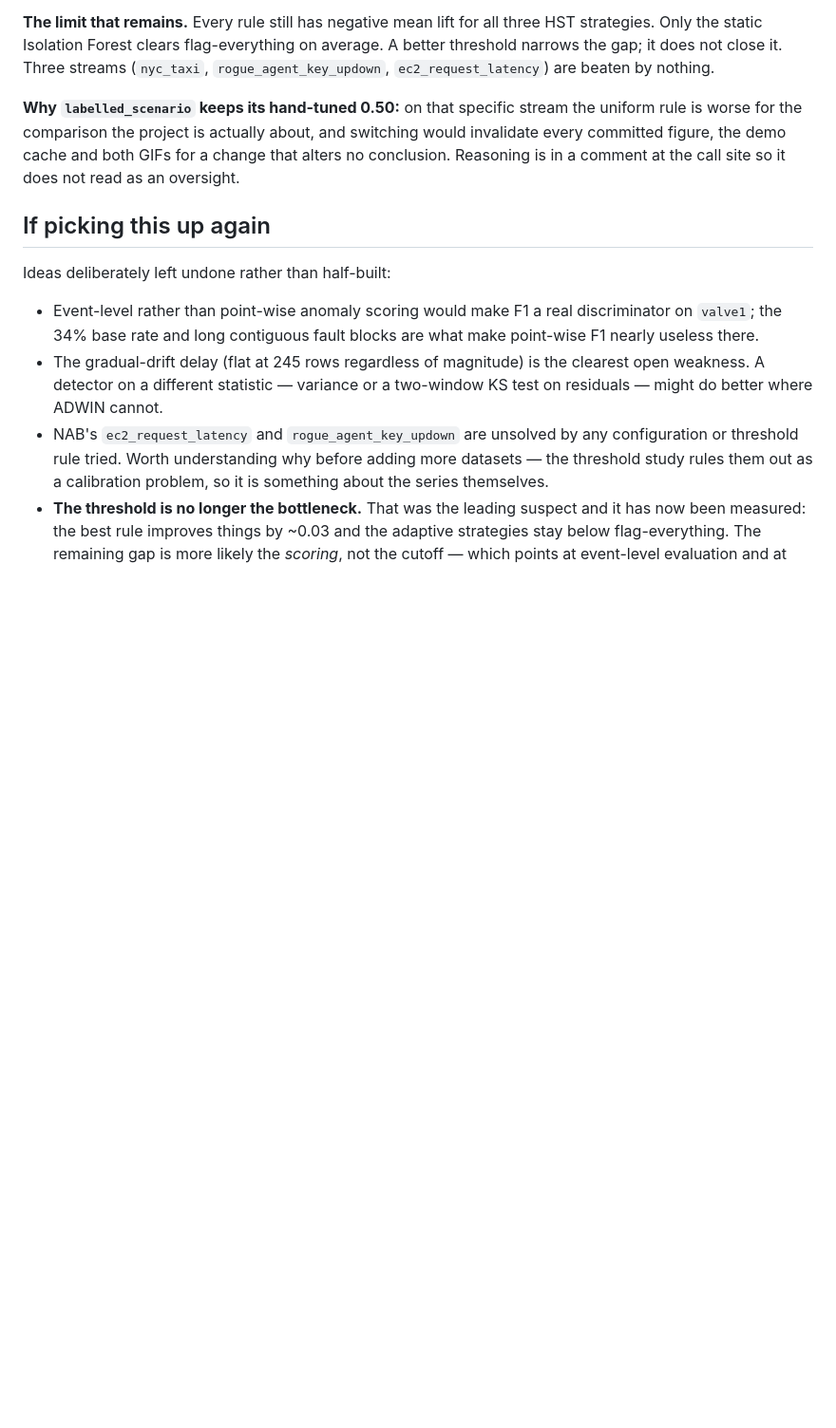
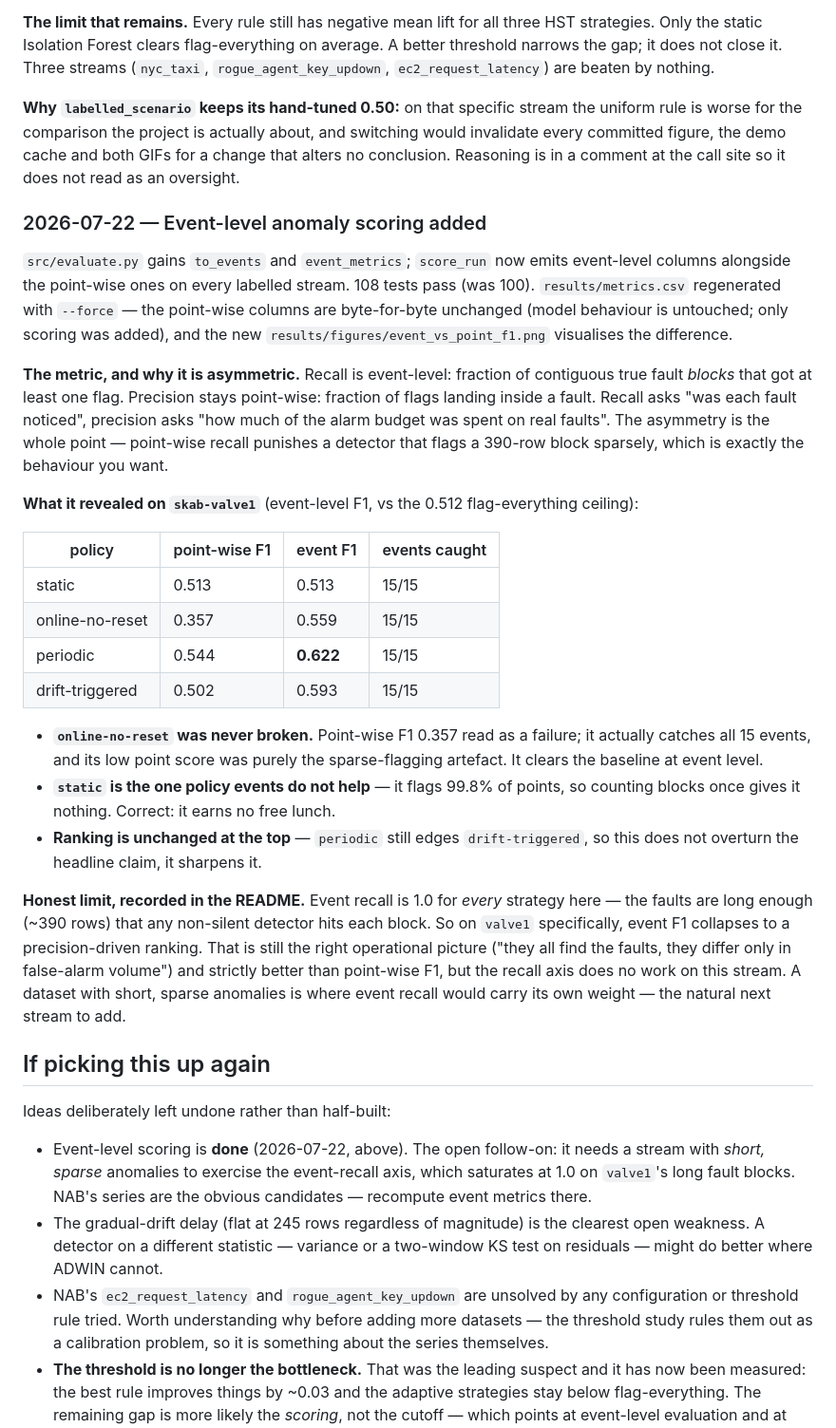
Before and after one commit to DhruvilShah22/drift-aware-anomaly-detection, a Markdown page: PROGRESS.md, the part around the change. Shown at 95% size. Rendered like a GitHub page; blank space fills up the shorter version.

```diff
--- a/PROGRESS.md
+++ b/PROGRESS.md
@@ -468,13 +468,57 @@ switching would invalidate every committed figure, the demo cache and both GIFs
 for a change that alters no conclusion. Reasoning is in a comment at the call
 site so it does not read as an oversight.
 
+### 2026-07-22 — Event-level anomaly scoring added
+
+`src/evaluate.py` gains `to_events` and `event_metrics`; `score_run` now emits
+event-level columns alongside the point-wise ones on every labelled stream. 108
+tests pass (was 100). `results/metrics.csv` regenerated with `--force` — the
+point-wise columns are byte-for-byte unchanged (model behaviour is untouched;
+only scoring was added), and the new `results/figures/event_vs_point_f1.png`
+visualises the difference.
+
+**The metric, and why it is asymmetric.** Recall is event-level: fraction of
+contiguous true fault *blocks* that got at least one flag. Precision stays
+point-wise: fraction of flags landing inside a fault. Recall asks "was each fault
+noticed", precision asks "how much of the alarm budget was spent on real faults".
+The asymmetry is the whole point — point-wise recall punishes a detector that
+flags a 390-row block sparsely, which is exactly the behaviour you want.
+
+**What it revealed on `skab-valve1`** (event-level F1, vs the 0.512
+flag-everything ceiling):
+
+| policy | point-wise F1 | event F1 | events caught |
+| --- | --- | --- | --- |
+| static | 0.513 | 0.513 | 15/15 |
+| online-no-reset | 0.357 | 0.559 | 15/15 |
+| periodic | 0.544 | **0.622** | 15/15 |
+| drift-triggered | 0.502 | 0.593 | 15/15 |
+
+- **`online-no-reset` was never broken.** Point-wise F1 0.357 read as a failure;
+  it actually catches all 15 events, and its low point score was purely the
+  sparse-flagging artefact. It clears the baseline at event level.
+- **`static` is the one policy events do not help** — it flags 99.8% of points, so
+  counting blocks once gives it nothing. Correct: it earns no free lunch.
+- **Ranking is unchanged at the top** — `periodic` still edges `drift-triggered`,
+  so this does not overturn the headline claim, it sharpens it.
+
+**Honest limit, recorded in the README.** Event recall is 1.0 for *every* strategy
+here — the faults are long enough (~390 rows) that any non-silent detector hits
+each block. So on `valve1` specifically, event F1 collapses to a precision-driven
+ranking. That is still the right operational picture ("they all find the faults,
+they differ only in false-alarm volume") and strictly better than point-wise F1,
+but the recall axis does no work on this stream. A dataset with short, sparse
+anomalies is where event recall would carry its own weight — the natural next
+stream to add.
+
 ## If picking this up again
 
 Ideas deliberately left undone rather than half-built:
 
-- Event-level rather than point-wise anomaly scoring would make F1 a real
-  discriminator on `valve1`; the 34% base rate and long contiguous fault blocks
-  are what make point-wise F1 nearly useless there.
+- Event-level scoring is **done** (2026-07-22, above). The open follow-on: it
+  needs a stream with *short, sparse* anomalies to exercise the event-recall
+  axis, which saturates at 1.0 on `valve1`'s long fault blocks. NAB's series are
+  the obvious candidates — recompute event metrics there.
 - The gradual-drift delay (flat at 245 rows regardless of magnitude) is the
   clearest open weakness. A detector on a different statistic — variance or a
   two-window KS test on residuals — might do better where ADWIN cannot.
```
Also changed, not shown: README.md (+38 -4 lines), results/figures/event_vs_point_f1.png (added), 5 other files.
